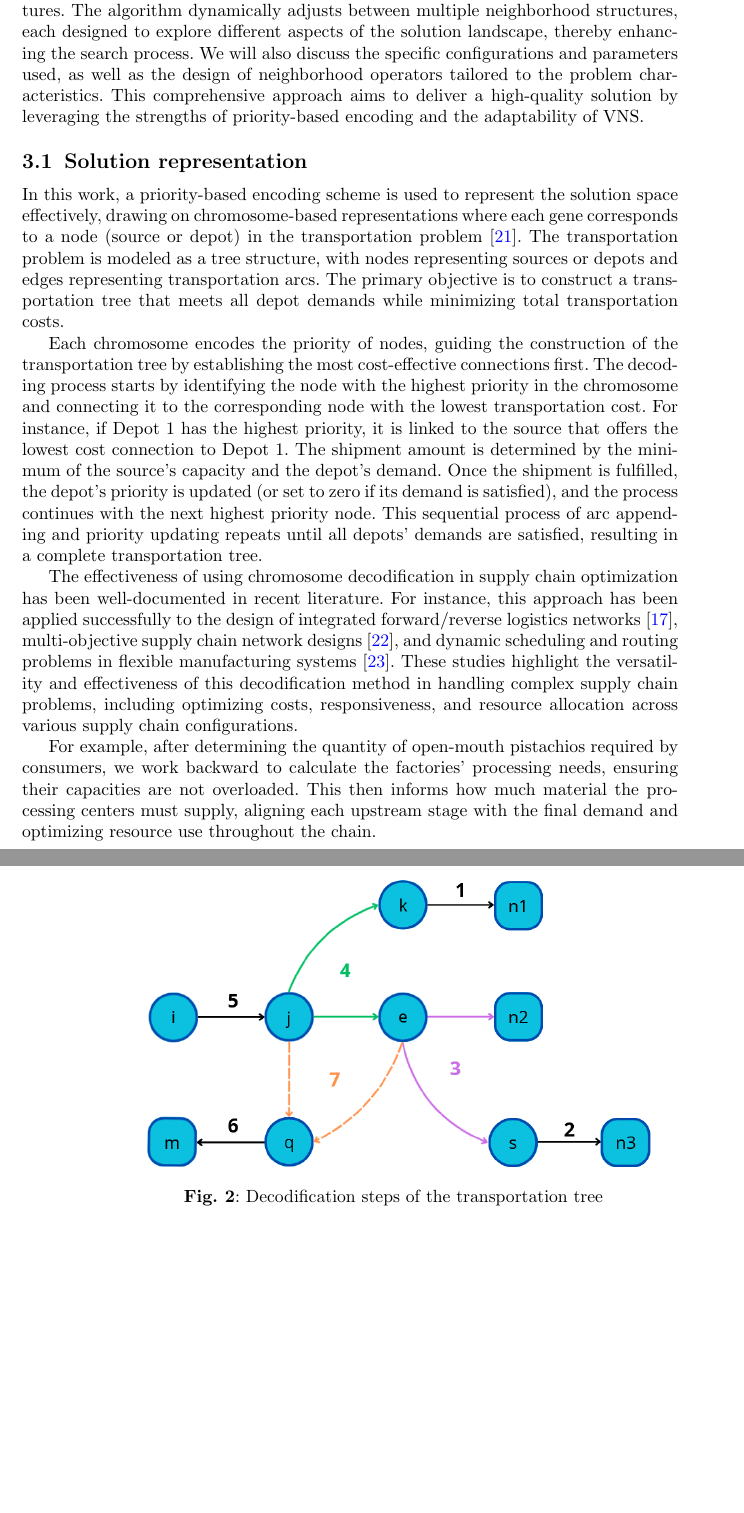
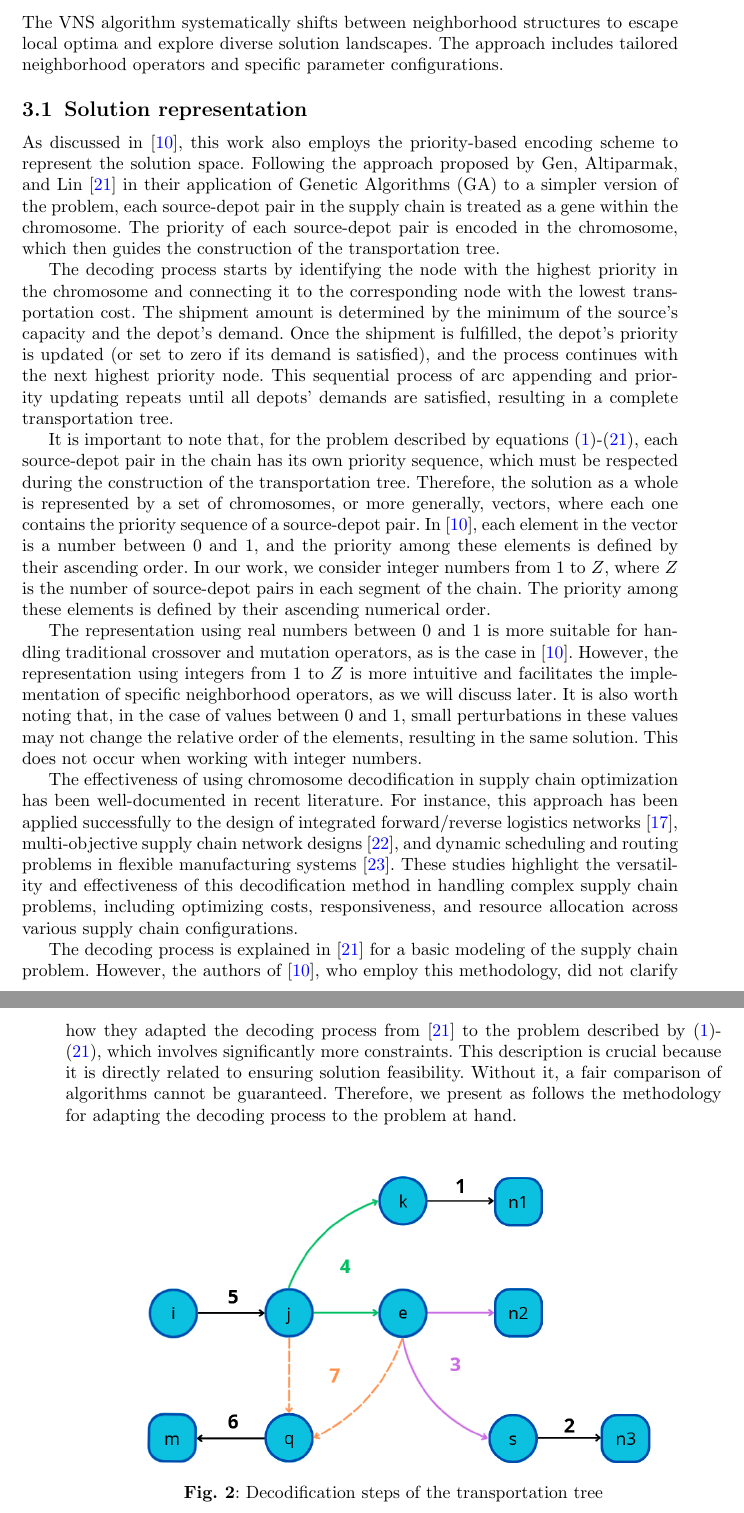
Before and after one commit to raissagd/Pistachio_CLSC, a LaTeX paper (sn-article-template/sn-article.tex): two parts of pages 7 and 8 of 19, joined at a grey line, cut at the place of the change, the shorter picture padded with empty space. Compiled offline with pdfLaTeX.

Commit message:
Correções na seção 3.1
Expliquei que cada cromossomo é uma parte da solução, falei da diferença entre a representação por números inteiros e de 0 a 1, justifiquei a explicação sobre a forma de deconding e linkei a explicação com as equações de restrições

```diff
--- a/sn-article-template/sn-article.tex
+++ b/sn-article-template/sn-article.tex
@@ -289,24 +283,44 @@ feasibility while optimizing the objective function. Following this, we explore
-metaheuristic known for its flexibility and capacity to escape local optima through systematic changes in
-neighborhood structures. The algorithm dynamically adjusts between multiple neighborhood structures, each
-designed to explore different aspects of the solution landscape, thereby enhancing the search process.
-We will also discuss the specific configurations and parameters used, as well as the design of neighborhood
-operators tailored to the problem characteristics. This comprehensive approach aims to deliver a high-quality
-solution by leveraging the strengths of priority-based encoding and the adaptability of VNS.
+% Achei que essa introdução à seção poderia ser um pouco mais resumida.
+This section outlines the methodology for solving the optimization problem, combining priority-based encoding \cite{gen2006genetic} and VNS. Priority-based encoding ranks decision variables, enabling the exploration of the solution space while maintaining feasibility. The VNS algorithm systematically shifts between neighborhood structures to escape local optima and explore diverse solution landscapes. The approach includes tailored neighborhood operators and specific parameter configurations.
+
+% In this section, we present the methodology employed to address the optimization problem. The proposed approach
+% integrates priority-based encoding and the Variable Neighborhood Search (VNS) algorithm,
+% which together form the core of our solution strategy. We begin by detailing the solution representation,
+% which utilizes priority-based encoding to efficiently manage and rank decision variables, allowing for effective
+% exploration of the solution space. This encoding scheme is crucial in guiding the search process and maintaining
+% feasibility while optimizing the objective function. Following this, we explore the VNS algorithm, a robust
+% metaheuristic known for its flexibility and capacity to escape local optima through systematic changes in
+% neighborhood structures. The algorithm dynamically adjusts between multiple neighborhood structures, each
+% designed to explore different aspects of the solution landscape, thereby enhancing the search process.
+% We will also discuss the specific configurations and parameters used, as well as the design of neighborhood
+% operators tailored to the problem characteristics. This comprehensive approach aims to deliver a high-quality
+% solution by leveraging the strengths of priority-based encoding and the adaptability of VNS.
 
 \subsection{Solution representation}
-In this work, a priority-based encoding scheme is used to represent the solution space effectively, drawing on chromosome-based
-representations where each gene corresponds to a node (source or depot) in the transportation problem \cite{gen2006genetic}.
-The transportation problem is modeled as a tree structure, with nodes representing sources or depots and edges representing
-transportation arcs. The primary objective is to construct a transportation tree that meets all depot demands while minimizing
-total transportation costs.
+As discussed in \cite{rajabi2023utilizing}, this work also employs the priority-based encoding scheme to represent the solution space. Following the approach proposed by Gen, Altiparmak, and Lin \cite{gen2006genetic} in their application of Genetic Algorithms (GA) to a simpler version of the problem, each source-depot pair in the supply chain is treated as a gene within the chromosome. The priority of each source-depot pair is encoded in the chromosome, which then guides the construction of the transportation tree.
 
-Each chromosome encodes the priority of nodes, guiding the construction of the transportation tree by establishing the most
-cost-effective connections first. The decoding process starts by identifying the node with the highest priority in the chromosome
-and connecting it to the corresponding node with the lowest transportation cost. For instance, if Depot 1 has the highest priority,
-it is linked to the source that offers the lowest cost connection to Depot 1. The shipment amount is determined by the minimum of
-the source's capacity and the depot's demand. Once the shipment is fulfilled, the depot's priority is updated (or set to zero if
-its demand is satisfied), and the process continues with the next highest priority node. This sequential process of arc appending
-and priority updating repeats until all depots' demands are satisfied, resulting in a complete transportation tree.
+The decoding process starts by identifying the node with the highest priority in the chromosome and connecting it to the corresponding node with the lowest transportation cost. The shipment amount is determined by the minimum of the source's capacity and the depot's demand. Once the shipment is fulfilled, the depot's priority is updated (or set to zero if its demand is satisfied), and the process continues with the next highest priority node. This sequential process of arc appending and priority updating repeats until all depots' demands are satisfied, resulting in a complete transportation tree.
+
+% É importante notar que, para o problema descrito pelas equações \eqref{eq:custo}-\eqref{eq:restricao20}, cada par fonte-depósito da cadeia tem sua própria sequência de prioridades, que deve ser respeitada durante a construção da árvore de transporte. Portanto, a solução como um todo é representada por um conjunto de cromossomos, ou vetores de uma maneira geral, onde cada um possui a sequência de prioridades de um par fonte-depósito. Em \cite{rajabi2023utilizing}, cada elemento é em um vetor é um número de 0 a 1 e a prioridade entre esses elementos é definida pela ordem crescente. No nosso trabalho, nós consideraremos números inteiros de 1 a $Z$, onde $Z$ é o número de fontes-depósitos em cada trecho da cadeia. A prioridade entre esses elementos é definida pela ordem crescente dos números. A representação por números reais de 0 a 1 é mais atraente para lidar com operadores de cruzamento e mutação tradicionais, como é o caso em \cite{rajabi2023utilizing}. No entanto, a representação por números inteiros de 1 a $Z$ é mais intuitiva e facilita a implementação de operadores de vizinhança específicos, como veremos a seguir. Vale ressaltar também que, no caso de valores de 0 a 1, pequenas perturbações nesses valores podem não mudar a ordem relativa dos elementos, o que implica na mesma solução. Isto não ocorre quando se trabalha com números inteiros.
+
+It is important to note that, for the problem described by equations \eqref{eq:custo}-\eqref{eq:restricao20}, each source-depot pair in the chain has its own priority sequence, which must be respected during the construction of the transportation tree. Therefore, the solution as a whole is represented by a set of chromosomes, or more generally, vectors, where each one contains the priority sequence of a source-depot pair. In \cite{rajabi2023utilizing}, each element in the vector is a number between 0 and 1, and the priority among these elements is defined by their ascending order. In our work, we consider integer numbers from 1 to
+$Z$, where $Z$ is the number of source-depot pairs in each segment of the chain. The priority among these elements is defined by their ascending numerical order.
+
+The representation using real numbers between 0 and 1 is more suitable for handling traditional crossover and mutation operators, as is the case in \cite{rajabi2023utilizing}. However, the representation using integers from 1 to $Z$ is more intuitive and facilitates the implementation of specific neighborhood operators, as we will discuss later. It is also worth noting that, in the case of values between 0 and 1, small perturbations in these values may not change the relative order of the elements, resulting in the same solution. This does not occur when working with integer numbers.
+
+% , drawing on chromosome-based
+% representations where each gene corresponds to a node (source or depot) in the transportation problem \cite{gen2006genetic}.
+% The transportation problem is modeled as a tree structure, with nodes representing sources or depots and edges representing
+% transportation arcs. The primary objective is to construct a transportation tree that meets all depot demands while minimizing
+% total transportation costs.
+
+% Each chromosome encodes the priority of nodes, guiding the construction of the transportation tree by establishing the most
+% cost-effective connections first. The decoding process starts by identifying the node with the highest priority in the chromosome
+% and connecting it to the corresponding node with the lowest transportation cost. For instance, if Depot 1 has the highest priority,
+% it is linked to the source that offers the lowest cost connection to Depot 1. The shipment amount is determined by the minimum of
+% the source's capacity and the depot's demand. Once the shipment is fulfilled, the depot's priority is updated (or set to zero if
+% its demand is satisfied), and the process continues with the next highest priority node. This sequential process of arc appending
+% and priority updating repeats until all depots' demands are satisfied, resulting in a complete transportation tree.
 
 The effectiveness of using chromosome decodification in supply chain optimization has been well-documented in recent literature.
 For instance, this approach has been applied successfully to the design of integrated forward/reverse logistics networks \cite{pishvaee2010memetic},
@@ -314,9 +328,11 @@ multi-objective supply chain network designs \cite{altiparmak2006genetic}, and d
 systems \cite{liu2023integrated}. These studies highlight the versatility and effectiveness of this decodification method in handling complex
 supply chain problems, including optimizing costs, responsiveness, and resource allocation across various supply chain configurations.
 
-For example, after determining the quantity of open-mouth pistachios required by consumers, we work backward to calculate the factories'
-processing needs, ensuring their capacities are not overloaded. This then informs how much material the processing centers must supply,
-aligning each upstream stage with the final demand and optimizing resource use throughout the chain.
+The decoding process is explained in \cite{gen2006genetic} for a basic modeling of the supply chain problem. However, the authors of \cite{rajabi2023utilizing}, who employ this methodology, did not clarify how they adapted the decoding process from \cite{gen2006genetic} to the problem described by \eqref{eq:custo}-\eqref{eq:restricao20}, which involves significantly more constraints. This description is crucial because it is directly related to ensuring solution feasibility. Without it, a fair comparison of algorithms cannot be guaranteed. Therefore, we present as follows the methodology for adapting the decoding process to the problem at hand.
+
+% With the quantity of open-mouth pistachios required by consumers, we work backward to calculate the factories'
+% processing needs, ensuring their capacities are not overloaded. This then informs how much material the processing centers must supply,
+% aligning each upstream stage with the final demand and optimizing resource use throughout the chain.
 
 \begin{figure}[h!]
     \centering
```
Also changed, not shown: sn-article-template/sn-article.pdf, sn-article-template/sn-article.tex (37 more changed lines).
